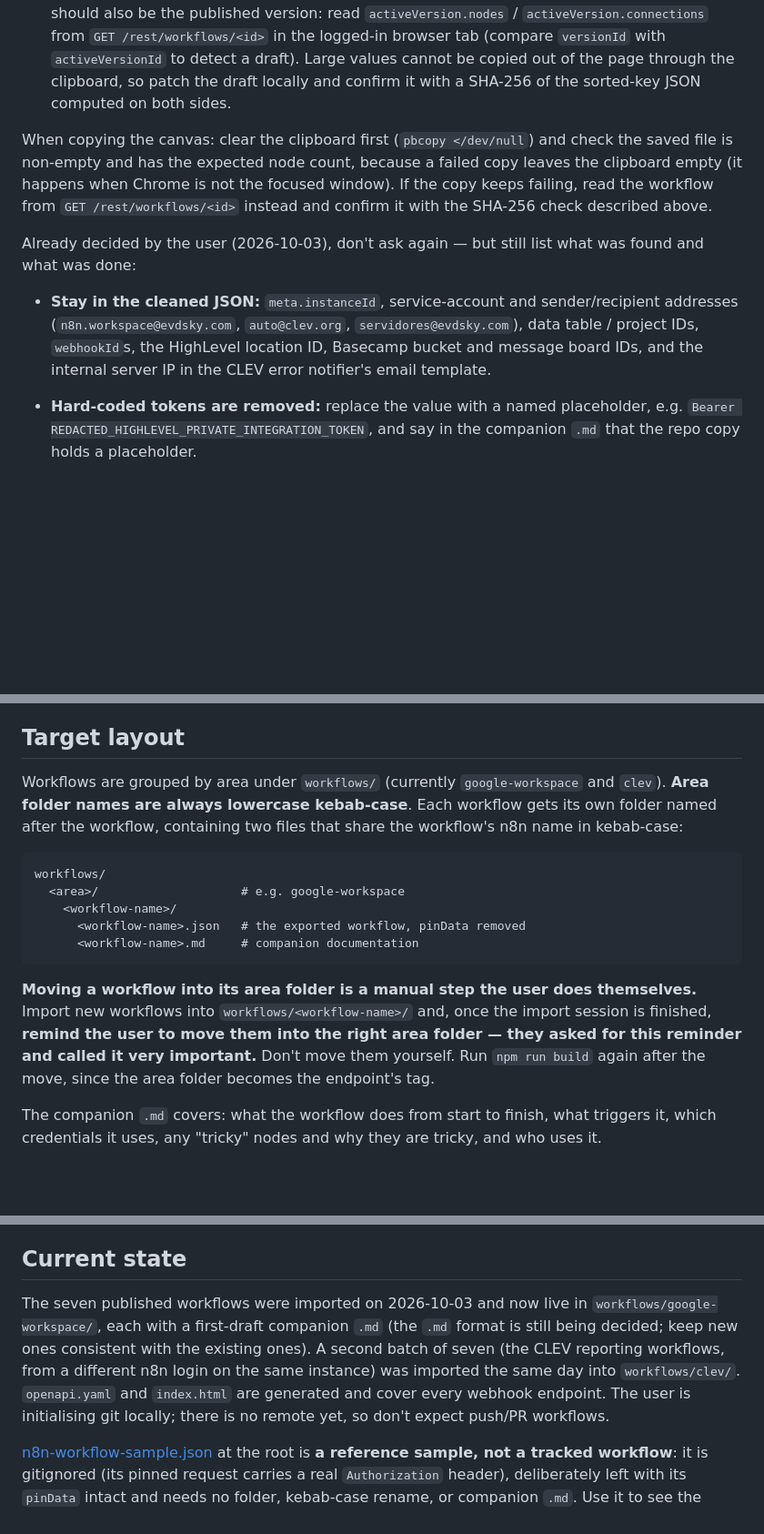
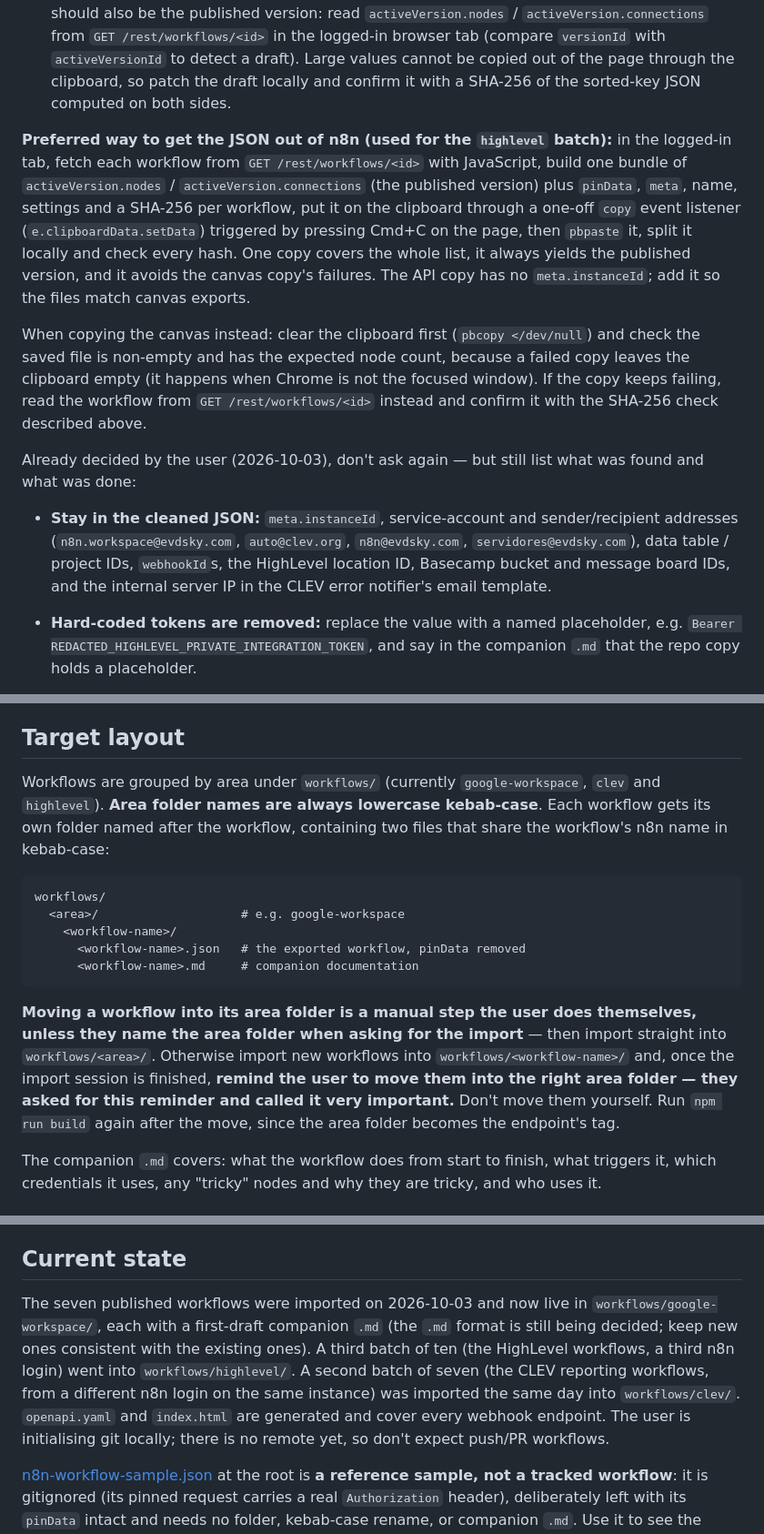
Before and after one commit to EscuelaValoresDivinosEVD/n8n-workflows, a Markdown page: CLAUDE.md, 3 parts joined by grey strips. Shown at 91% size. Drawn GitHub-style; blank space fills up the shorter version.

Commit message:
Record the HighLevel import and the API-based copy method in CLAUDE.md
Co-Authored-By: Claude Opus 5.5 <noreply@anthropic.com>

````diff
--- a/CLAUDE.md
+++ b/CLAUDE.md
@@ -17,11 +17,13 @@ A straight-from-n8n download can be parked in `raw/` or named `*.raw.json`; [.gi
 
 3. **Check whether the editor is showing unpublished changes.** A canvas copy takes whatever the editor shows, which is the draft. If the workflow header shows a "Publish" button with a yellow dot (instead of a published state), the imported JSON may differ from the version that is actually running. Import it anyway, tell the user, and add a note saying so near the top of the companion `.md`. **Always document the live (published) version, not the draft**: where the two differ (webhook path, method, messages, behaviour), the companion `.md` and the OpenAPI spec describe what is published, and the draft's differences are listed only in that note. When the draft's nodes or connections really differ, the JSON in the repo should also be the published version: read `activeVersion.nodes` / `activeVersion.connections` from `GET /rest/workflows/<id>` in the logged-in browser tab (compare `versionId` with `activeVersionId` to detect a draft). Large values cannot be copied out of the page through the clipboard, so patch the draft locally and confirm it with a SHA-256 of the sorted-key JSON computed on both sides.
 
-When copying the canvas: clear the clipboard first (`pbcopy </dev/null`) and check the saved file is non-empty and has the expected node count, because a failed copy leaves the clipboard empty (it happens when Chrome is not the focused window). If the copy keeps failing, read the workflow from `GET /rest/workflows/<id>` instead and confirm it with the SHA-256 check described above.
+**Preferred way to get the JSON out of n8n (used for the `highlevel` batch):** in the logged-in tab, fetch each workflow from `GET /rest/workflows/<id>` with JavaScript, build one bundle of `activeVersion.nodes` / `activeVersion.connections` (the published version) plus `pinData`, `meta`, name, settings and a SHA-256 per workflow, put it on the clipboard through a one-off `copy` event listener (`e.clipboardData.setData`) triggered by pressing Cmd+C on the page, then `pbpaste` it, split it locally and check every hash. One copy covers the whole list, it always yields the published version, and it avoids the canvas copy's failures. The API copy has no `meta.instanceId`; add it so the files match canvas exports.
+
+When copying the canvas instead: clear the clipboard first (`pbcopy </dev/null`) and check the saved file is non-empty and has the expected node count, because a failed copy leaves the clipboard empty (it happens when Chrome is not the focused window). If the copy keeps failing, read the workflow from `GET /rest/workflows/<id>` instead and confirm it with the SHA-256 check described above.
 
 Already decided by the user (2026-10-03), don't ask again — but still list what was found and what was done:
 
-- **Stay in the cleaned JSON:** `meta.instanceId`, service-account and sender/recipient addresses (`n8n.workspace@evdsky.com`, `auto@clev.org`, `servidores@evdsky.com`), data table / project IDs, `webhookId`s, the HighLevel location ID, Basecamp bucket and message board IDs, and the internal server IP in the CLEV error notifier's email template.
+- **Stay in the cleaned JSON:** `meta.instanceId`, service-account and sender/recipient addresses (`n8n.workspace@evdsky.com`, `auto@clev.org`, `n8n@evdsky.com`, `servidores@evdsky.com`), data table / project IDs, `webhookId`s, the HighLevel location ID, Basecamp bucket and message board IDs, and the internal server IP in the CLEV error notifier's email template.
 - **Hard-coded tokens are removed:** replace the value with a named placeholder, e.g. `Bearer REDACTED_HIGHLEVEL_PRIVATE_INTEGRATION_TOKEN`, and say in the companion `.md` that the repo copy holds a placeholder.
 - **Sample payloads in sticky notes:** replace personal data and secrets (names, emails, phones, dates of birth, contact IDs, IPs, auth header values, trace IDs) with `<redacted>` and leave the rest of the note intact.
 
@@ -33,7 +35,7 @@ Grep the cleaned files afterwards (`pit-`, `Bearer `, email addresses, IPs) to c
 
 ## Target layout
 
-Workflows are grouped by area under `workflows/` (currently `google-workspace` and `clev`). **Area folder names are always lowercase kebab-case**. Each workflow gets its own folder named after the workflow, containing two files that share the workflow's n8n name in kebab-case:
+Workflows are grouped by area under `workflows/` (currently `google-workspace`, `clev` and `highlevel`). **Area folder names are always lowercase kebab-case**. Each workflow gets its own folder named after the workflow, containing two files that share the workflow's n8n name in kebab-case:
 
 ```
 workflows/
@@ -43,7 +45,7 @@ workflows/
       <workflow-name>.md     # companion documentation
 ```
 
-**Moving a workflow into its area folder is a manual step the user does themselves.** Import new workflows into `workflows/<workflow-name>/` and, once the import session is finished, **remind the user to move them into the right area folder — they asked for this reminder and called it very important.** Don't move them yourself. Run `npm run build` again after the move, since the area folder becomes the endpoint's tag.
+**Moving a workflow into its area folder is a manual step the user does themselves, unless they name the area folder when asking for the import** — then import straight into `workflows/<area>/`. Otherwise import new workflows into `workflows/<workflow-name>/` and, once the import session is finished, **remind the user to move them into the right area folder — they asked for this reminder and called it very important.** Don't move them yourself. Run `npm run build` again after the move, since the area folder becomes the endpoint's tag.
 
 The companion `.md` covers: what the workflow does from start to finish, what triggers it, which credentials it uses, any "tricky" nodes and why they are tricky, and who uses it.
 
@@ -77,7 +79,7 @@ Both files live at the repo root and are **generated — never edit `openapi.yam
 
 ## Current state
 
-The seven published workflows were imported on 2026-10-03 and now live in `workflows/google-workspace/`, each with a first-draft companion `.md` (the `.md` format is still being decided; keep new ones consistent with the existing ones). A second batch of seven (the CLEV reporting workflows, from a different n8n login on the same instance) was imported the same day into `workflows/clev/`. `openapi.yaml` and `index.html` are generated and cover every webhook endpoint. The user is initialising git locally; there is no remote yet, so don't expect push/PR workflows.
+The seven published workflows were imported on 2026-10-03 and now live in `workflows/google-workspace/`, each with a first-draft companion `.md` (the `.md` format is still being decided; keep new ones consistent with the existing ones). A third batch of ten (the HighLevel workflows, a third n8n login) went into `workflows/highlevel/`. A second batch of seven (the CLEV reporting workflows, from a different n8n login on the same instance) was imported the same day into `workflows/clev/`. `openapi.yaml` and `index.html` are generated and cover every webhook endpoint. The user is initialising git locally; there is no remote yet, so don't expect push/PR workflows.
 
 [n8n-workflow-sample.json](n8n-workflow-sample.json) at the root is **a reference sample, not a tracked workflow**: it is gitignored (its pinned request carries a real `Authorization` header), deliberately left with its `pinData` intact and needs no folder, kebab-case rename, or companion `.md`. Use it to see the shape of a real export. The import rules above apply to actual workflows brought in, not to this file.
 
````
